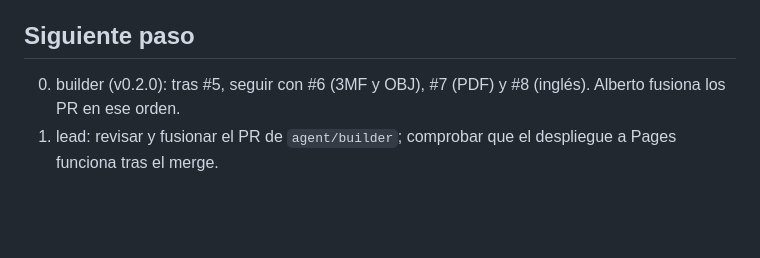
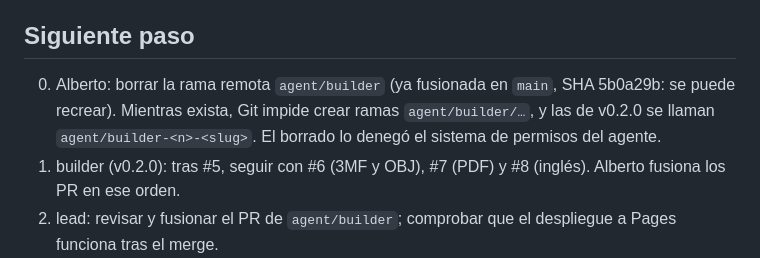
Before and after one commit to BertMarti/printquote, a Markdown page: MEMORY.md, the part around one of its changes. Drawn GitHub-style; blank space fills up the shorter version.

Commit message:
docs: nombre de rama mientras exista la antigua agent/builder
Agente: builder (Claude Code · Sonnet)
Co-Authored-By: Claude Sonnet 5.5 <noreply@anthropic.com>

```diff
--- a/MEMORY.md
+++ b/MEMORY.md
@@ -65,6 +65,7 @@ Documentación en la rama `agent/docs` (PR contra `agent/qa`, se fusiona despué
 - 2026-09-30 (qa): Imagen Open Graph = copia de `docs/captura.png` en `public/og.png` (1440 × 900), URL absoluta de GitHub Pages.
 
 ## Siguiente paso
+00. Alberto: borrar la rama remota `agent/builder` (ya fusionada en `main`, SHA 5b0a29b: se puede recrear). Mientras exista, Git impide crear ramas `agent/builder/…`, y las de v0.2.0 se llaman `agent/builder-<n>-<slug>`. El borrado lo denegó el sistema de permisos del agente.
 0. builder (v0.2.0): tras #5, seguir con #6 (3MF y OBJ), #7 (PDF) y #8 (inglés). Alberto fusiona los PR en ese orden.
 1. lead: revisar y fusionar el PR de `agent/builder`; comprobar que el despliegue a Pages funciona tras el merge.
 2. lead: tras fusionar #1, revisar y fusionar el PR #2 de `agent/qa` (base `agent/builder`; si GitHub lo retarga a `main` al borrar la rama, vale igual).
```
Also changed, not shown: other parts of MEMORY.md (+2 -2 lines), AGENTS.md (+1 -1 lines).
